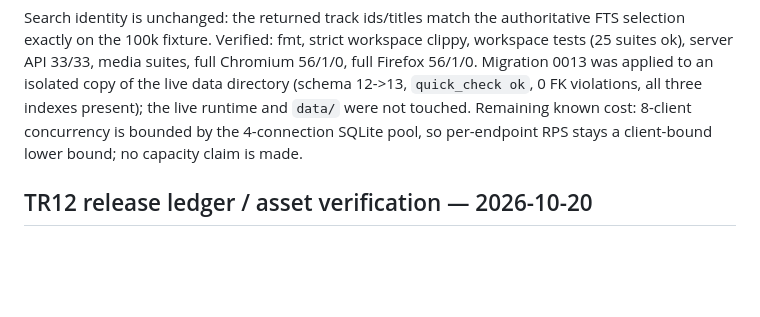
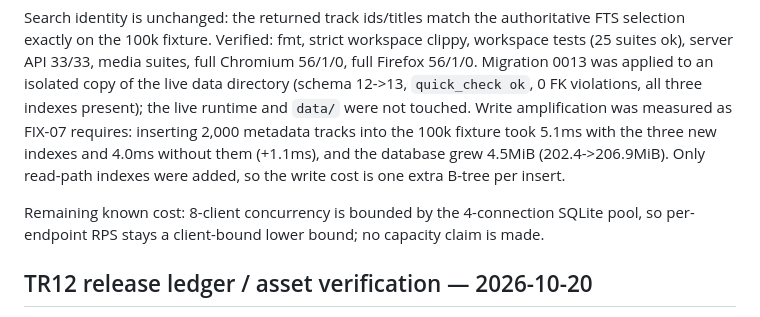
Before and after one commit to Fynth/vela, a Markdown page: docs/PROGRESS.md, the part around the change. Drawn GitHub-style; blank space fills up the shorter version.

Commit message:
docs: record AUD-09 write amplification

```diff
--- a/docs/PROGRESS.md
+++ b/docs/PROGRESS.md
@@ -69,7 +69,12 @@ workspace clippy, workspace tests (25 suites ok), server API 33/33, media suites
 full Chromium 56/1/0, full Firefox 56/1/0. Migration 0013 was applied to an
 isolated copy of the live data directory (schema 12->13, `quick_check ok`, 0 FK
 violations, all three indexes present); the live runtime and `data/` were not
-touched. Remaining known cost: 8-client concurrency is bounded by the 4-connection
+touched. Write amplification was measured as FIX-07 requires: inserting 2,000 metadata
+tracks into the 100k fixture took 5.1ms with the three new indexes and 4.0ms without
+them (+1.1ms), and the database grew 4.5MiB (202.4->206.9MiB). Only read-path
+indexes were added, so the write cost is one extra B-tree per insert.
+
+Remaining known cost: 8-client concurrency is bounded by the 4-connection
 SQLite pool, so per-endpoint RPS stays a client-bound lower bound; no capacity
 claim is made.
 
```
Also changed, not shown: docs/QA_EVIDENCE.md (+1 -1 lines).
